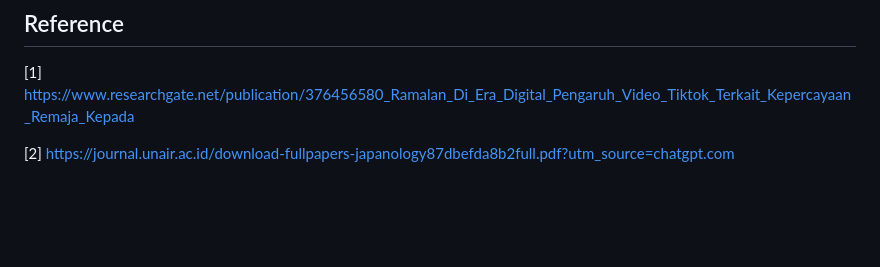
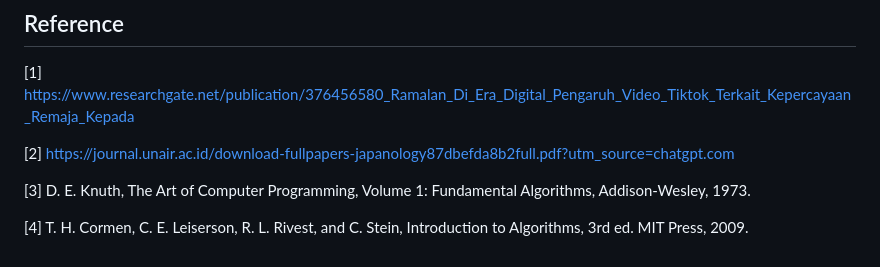
Before and after one commit to Malkankhulika/Kalkulator-Hoki-AKA, a Markdown page: README.md, the part around the change. GitHub-like rendering; blank space fills up the shorter version.

```diff
--- a/README.md
+++ b/README.md
@@ -88,3 +88,7 @@ Pada Mei 20
 [1] https://www.researchgate.net/publication/376456580_Ramalan_Di_Era_Digital_Pengaruh_Video_Tiktok_Terkait_Kepercayaan_Remaja_Kepada
 
 [2] https://journal.unair.ac.id/download-fullpapers-japanology87dbefda8b2full.pdf?utm_source=chatgpt.com
+
+[3] D. E. Knuth, The Art of Computer Programming, Volume 1: Fundamental Algorithms, Addison-Wesley, 1973.
+
+[4] T. H. Cormen, C. E. Leiserson, R. L. Rivest, and C. Stein, Introduction to Algorithms, 3rd ed. MIT Press, 2009.
```
